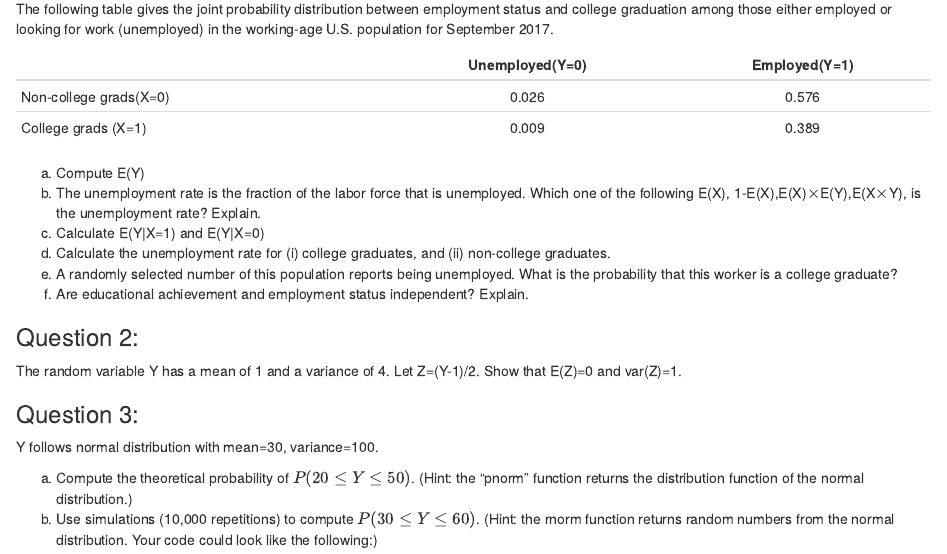
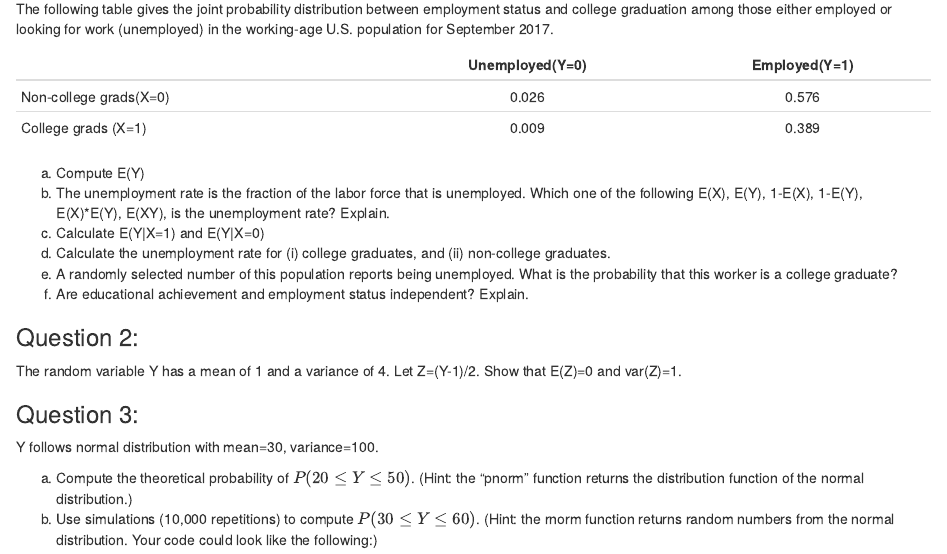
Before and after one commit to f1kidd/Econ184, an R Markdown document (Assignment/Assignment_1.Rmd): the page in a window 1100 px wide, from 340 px down. The pictures show the output file Assignment/Assignment_1.html that the author committed with the source, opened offline.

Commit message:
fixed typo in assignment 1

```diff
--- a/Assignment/Assignment_1.Rmd
+++ b/Assignment/Assignment_1.Rmd
@@ -21,7 +21,7 @@ The following table gives the joint probability distribution between employment
 | College grads (X=1) |0.009|0.389|
 
 a. Compute E(Y)
-b. The unemployment rate is the fraction of the labor force that is unemployed. Which one of the following E(X), 1-E(X),E(X)$\times$E(Y),E(X$\times$Y), is the unemployment rate? Explain.
+b. The unemployment rate is the fraction of the labor force that is unemployed. Which one of the following E(X), E(Y), 1-E(X), 1-E(Y), E(X)*E(Y), E(XY), is the unemployment rate? Explain.
 c. Calculate E(Y|X=1) and E(Y|X=0)
 d. Calculate the unemployment rate for (i) college graduates, and (ii) non-college graduates.
 e. A randomly selected number of this population reports being unemployed. What is the probability that this worker is a college graduate?
```
Also changed, not shown: Assignment/Assignment_1.html, Readme.md, docs/Econ184_Syllabus_21fall.tex, docs/Rstudio Resources/Useful R References.md, docs/Slides/Econ184_Module_0.Rmd (line endings or trailing spaces), docs/Slides/Econ184_Module_1.Rmd (line endings or trailing spaces), 4 other files.
